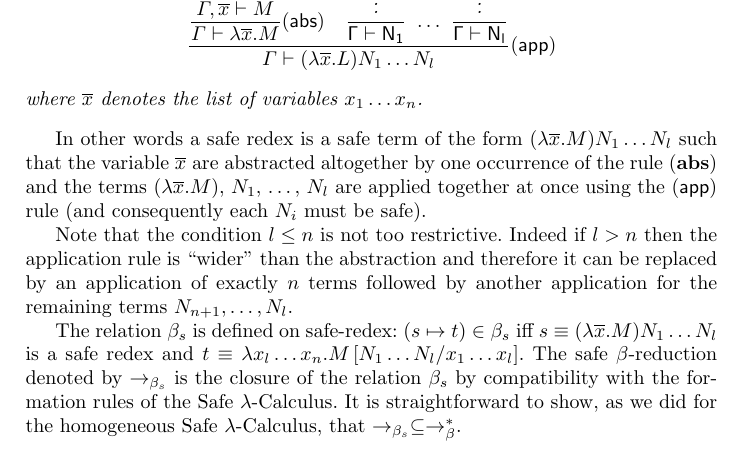
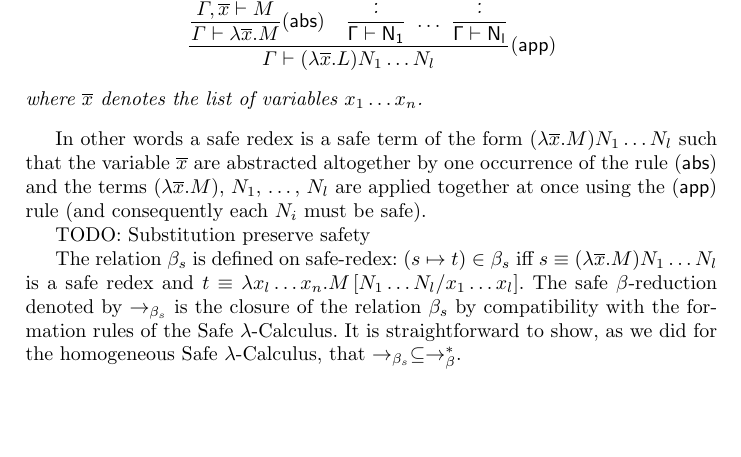
Before and after one commit to blumu/dphil.thesis, a LaTeX thesis (tlca07/tlca07.tex): part of page 5 of 5, cut so that both start at the same text, the shorter picture padded with empty space. Compiled offline with pdfLaTeX.

Commit message:
git-svn-id: svn://localhost@196 79315eeb-8d0d-0410-b3ce-e36577d3b6d3

```diff
--- a/tlca07/tlca07.tex
+++ b/tlca07/tlca07.tex
@@ -354,14 +354,13 @@ where $\overline{x}$ denotes the list of variables $x_1\ldots x_n$.
 \end{dfn}
 
 In other words a safe redex is a safe term of the form $(\lambda \overline{x} . M) N_1 \ldots N_l$ such that
-the variable $\overline{x}$ are abstracted altogether by one occurrence of the rule $\rulename{abs}$ and the terms $(\lambda \overline{x} . M)$, $N_1$, \ldots, $N_l$ are applied together at once using the $(\sf{app})$ rule
+the variable $\overline{x}$ are abstracted altogether by one occurrence of the rule $(\sf{abs})$ and the terms $(\lambda \overline{x} . M)$, $N_1$, \ldots, $N_l$ are applied together at once using the $(\sf{app})$ rule
 (and consequently each $N_i$ must be safe).
 
-Note that the condition $l\leq n$ is not too restrictive. Indeed if
-$l>n$ then the application rule is ``wider'' than the abstraction
-and therefore it can be replaced by an application of exactly $n$
-terms followed by another application for the remaining terms
-$N_{n+1}, \ldots, N_l$.
+
+TODO: Substitution preserve safety
+
+
 
 
 The relation $\beta_s$ is defined on safe-redex: $(s\mapsto t) \in
```
